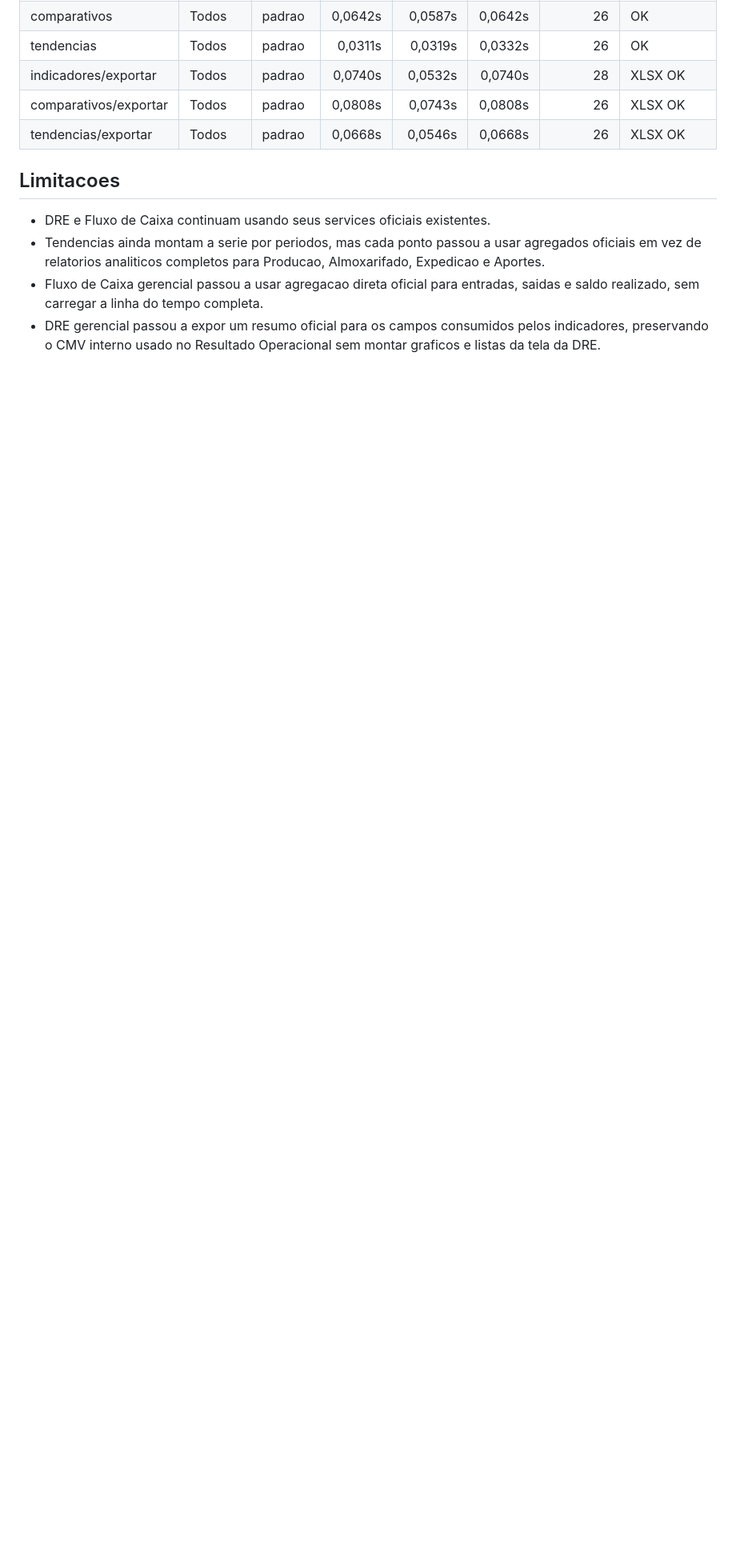
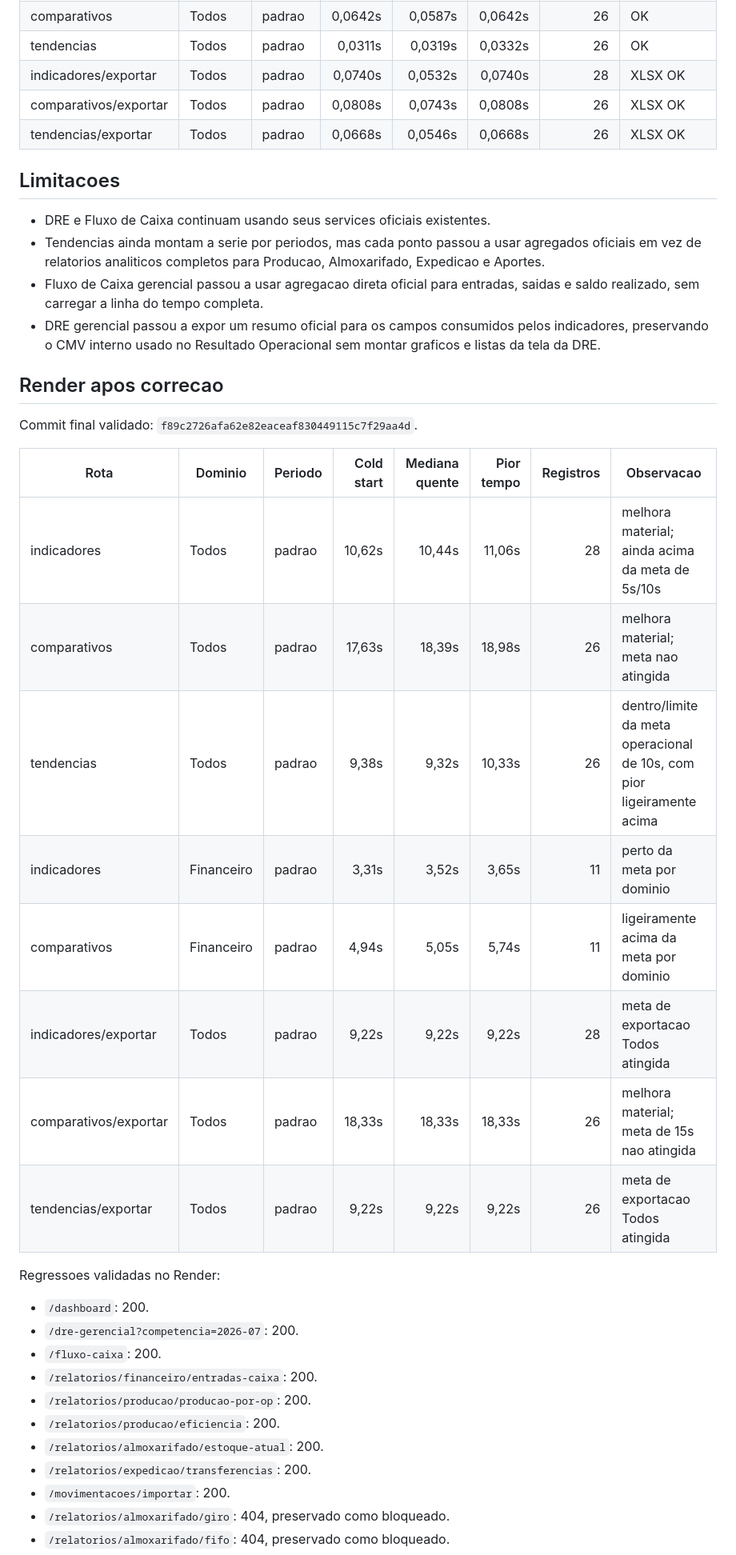
Before and after one commit to RaoMao0712/abatedouro-indicadores, a Markdown page: docs/performance_relatorios_gerenciais.md, the part around one of its changes. Shown at 80% size. GitHub-like rendering; blank space fills up the shorter version.

Commit message:
Documenta validacao final de performance gerencial

```diff
--- a/docs/performance_relatorios_gerenciais.md
+++ b/docs/performance_relatorios_gerenciais.md
@@ -122,3 +122,33 @@ Banco temporario vazio:
 - Tendencias ainda montam a serie por periodos, mas cada ponto passou a usar agregados oficiais em vez de relatorios analiticos completos para Producao, Almoxarifado, Expedicao e Aportes.
 - Fluxo de Caixa gerencial passou a usar agregacao direta oficial para entradas, saidas e saldo realizado, sem carregar a linha do tempo completa.
 - DRE gerencial passou a expor um resumo oficial para os campos consumidos pelos indicadores, preservando o CMV interno usado no Resultado Operacional sem montar graficos e listas da tela da DRE.
+
+## Render apos correcao
+
+Commit final validado: `f89c2726afa62e82eaceaf830449115c7f29aa4d`.
+
+| Rota | Dominio | Periodo | Cold start | Mediana quente | Pior tempo | Registros | Observacao |
+|---|---|---|---:|---:|---:|---:|---|
+| indicadores | Todos | padrao | 10,62s | 10,44s | 11,06s | 28 | melhora material; ainda acima da meta de 5s/10s |
+| comparativos | Todos | padrao | 17,63s | 18,39s | 18,98s | 26 | melhora material; meta nao atingida |
+| tendencias | Todos | padrao | 9,38s | 9,32s | 10,33s | 26 | dentro/limite da meta operacional de 10s, com pior ligeiramente acima |
+| indicadores | Financeiro | padrao | 3,31s | 3,52s | 3,65s | 11 | perto da meta por dominio |
+| comparativos | Financeiro | padrao | 4,94s | 5,05s | 5,74s | 11 | ligeiramente acima da meta por dominio |
+| indicadores/exportar | Todos | padrao | 9,22s | 9,22s | 9,22s | 28 | meta de exportacao Todos atingida |
+| comparativos/exportar | Todos | padrao | 18,33s | 18,33s | 18,33s | 26 | melhora material; meta de 15s nao atingida |
+| tendencias/exportar | Todos | padrao | 9,22s | 9,22s | 9,22s | 26 | meta de exportacao Todos atingida |
+
+Regressoes validadas no Render:
+
+- `/dashboard`: 200.
+- `/dre-gerencial?competencia=2026-07`: 200.
+- `/fluxo-caixa`: 200.
+- `/relatorios/financeiro/entradas-caixa`: 200.
+- `/relatorios/producao/producao-por-op`: 200.
+- `/relatorios/producao/eficiencia`: 200.
+- `/relatorios/almoxarifado/estoque-atual`: 200.
+- `/relatorios/expedicao/transferencias`: 200.
+- `/movimentacoes/importar`: 200.
+- `/relatorios/almoxarifado/giro`: 404, preservado como bloqueado.
+- `/relatorios/almoxarifado/fifo`: 404, preservado como bloqueado.
+
```
Also changed, not shown: other parts of docs/performance_relatorios_gerenciais.md (+6 -0 lines).
